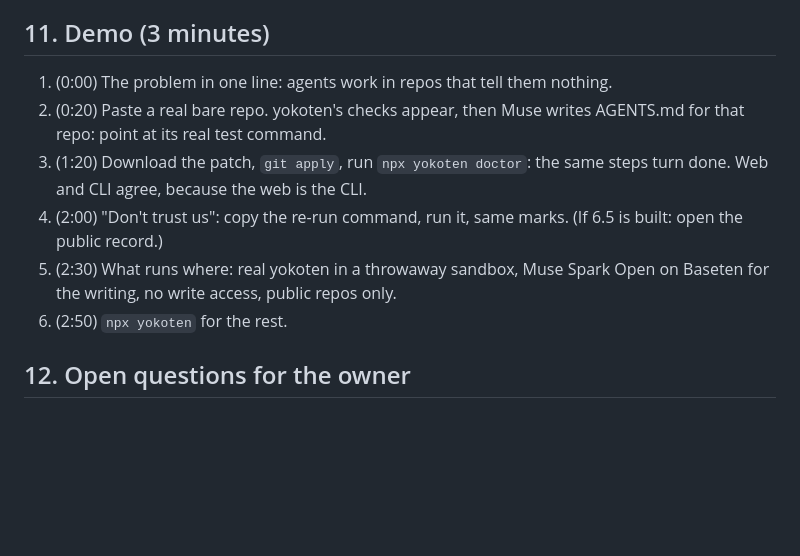
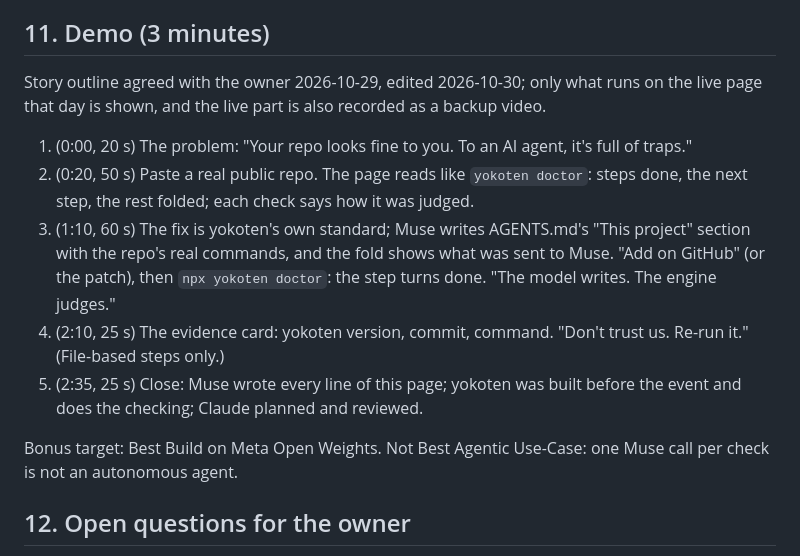
Before and after one commit to coo1white/shoshin, a Markdown page: docs/design.md, the part around the change. Drawn GitHub-style; blank space fills up the shorter version.

Commit message:
docs: align the demo with the agreed story outline

```diff
--- a/docs/design.md
+++ b/docs/design.md
@@ -473,16 +473,26 @@ the patched steps as done.
 
 ## 11. Demo (3 minutes)
 
-1. (0:00) The problem in one line: agents work in repos that tell them nothing.
-2. (0:20) Paste a real bare repo. yokoten's checks appear, then Muse writes
-   AGENTS.md for that repo: point at its real test command.
-3. (1:20) Download the patch, `git apply`, run `npx yokoten doctor`: the same
-   steps turn done. Web and CLI agree, because the web is the CLI.
-4. (2:00) "Don't trust us": copy the re-run command, run it, same marks. (If
-   6.5 is built: open the public record.)
-5. (2:30) What runs where: real yokoten in a throwaway sandbox, Muse Spark Open
-   on Baseten for the writing, no write access, public repos only.
-6. (2:50) `npx yokoten` for the rest.
+Story outline agreed with the owner 2026-10-29, edited 2026-10-30; only what
+runs on the live page that day is shown, and the live part is also recorded
+as a backup video.
+
+1. (0:00, 20 s) The problem: "Your repo looks fine to you. To an AI agent,
+   it's full of traps."
+2. (0:20, 50 s) Paste a real public repo. The page reads like `yokoten
+   doctor`: steps done, the next step, the rest folded; each check says how it
+   was judged.
+3. (1:10, 60 s) The fix is yokoten's own standard; Muse writes AGENTS.md's
+   "This project" section with the repo's real commands, and the fold shows
+   what was sent to Muse. "Add on GitHub" (or the patch), then `npx yokoten
+   doctor`: the step turns done. "The model writes. The engine judges."
+4. (2:10, 25 s) The evidence card: yokoten version, commit, command. "Don't
+   trust us. Re-run it." (File-based steps only.)
+5. (2:35, 25 s) Close: Muse wrote every line of this page; yokoten was built
+   before the event and does the checking; Claude planned and reviewed.
+
+Bonus target: Best Build on Meta Open Weights. Not Best Agentic Use-Case: one
+Muse call per check is not an autonomous agent.
 
 ## 12. Open questions for the owner
 
```
